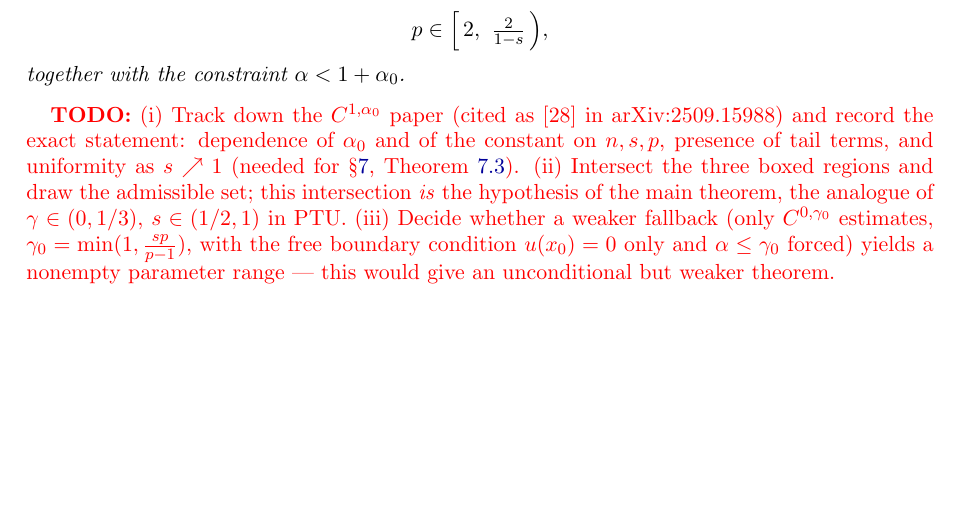
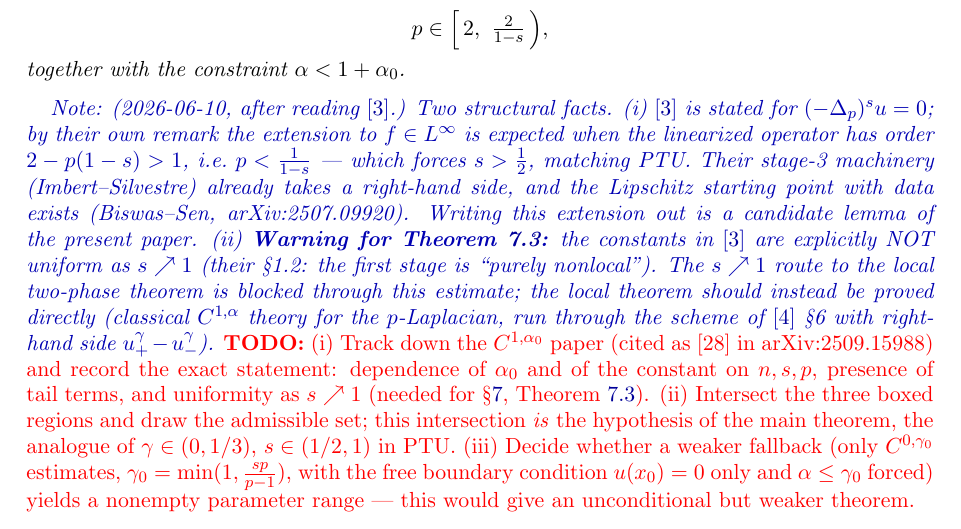
Before and after one commit to hikmatulloismatov1999/fractional-p-dead-core, a LaTeX paper (main.tex): part of page 4 of 6, cut so that both start at the same text, the shorter picture padded with empty space. Compiled offline with pdfLaTeX.

Commit message:
GJS assessment: f in L^inf extension plausible for p<1/(1-s) (s>1/2); constants NOT uniform as s->1, thm:local route blocked via GJS

```diff
--- a/main.tex
+++ b/main.tex
@@ -250,6 +250,21 @@ available for
 \]
 together with the constraint $\al<1+\al_0$.
 \end{lemma}
+\NOTE{(2026-06-10, after reading \cite{GJS}.) Two structural facts.
+(i) \cite{GJS} is stated for $\fpl{u}=0$; by their own remark the
+extension to $f\in L^\infty$ is expected when the linearized operator
+has order $2-p(1-s)>1$, i.e.\ $p<\frac{1}{1-s}$ --- which forces
+$s>\frac12$, matching PTU. Their stage-3 machinery (Imbert--Silvestre)
+already takes a right-hand side, and the Lipschitz starting point with
+data exists (Biswas--Sen, arXiv:2507.09920). Writing this extension out
+is a candidate lemma of the present paper.
+(ii) \textbf{Warning for Theorem~\ref{thm:local}:} the constants in
+\cite{GJS} are explicitly NOT uniform as $s\nearrow1$ (their \S1.2:
+the first stage is ``purely nonlocal''). The $s\nearrow1$ route to the
+local two-phase theorem is blocked through this estimate; the local
+theorem should instead be proved directly (classical $C^{1,\alpha}$
+theory for the $p$-Laplacian, run through the scheme of \cite{CP} \S6
+with right-hand side $u_+^\gamma-u_-^\gamma$).}
 \TODO{(i) Track down the $C^{1,\al_0}$ paper (cited as [28] in
 arXiv:2509.15988) and record the exact statement: dependence of $\al_0$
 and of the constant on $n,s,p$, presence of tail terms, and uniformity as
```
Also changed, not shown: LITERATURE.md (+16 -1 lines), PROGRESS.md (+3 -1 lines).
